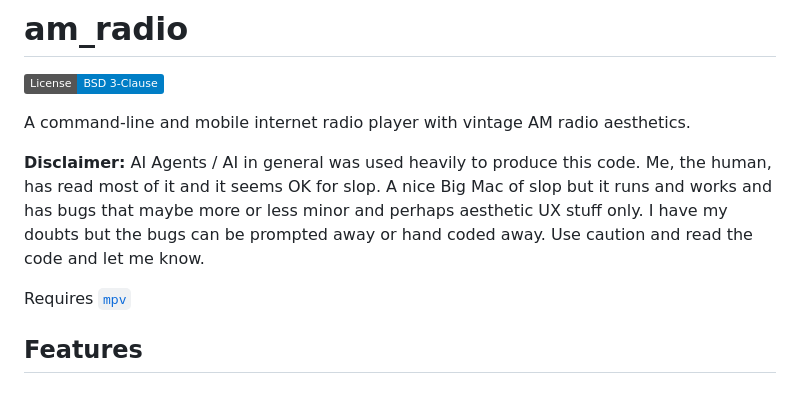
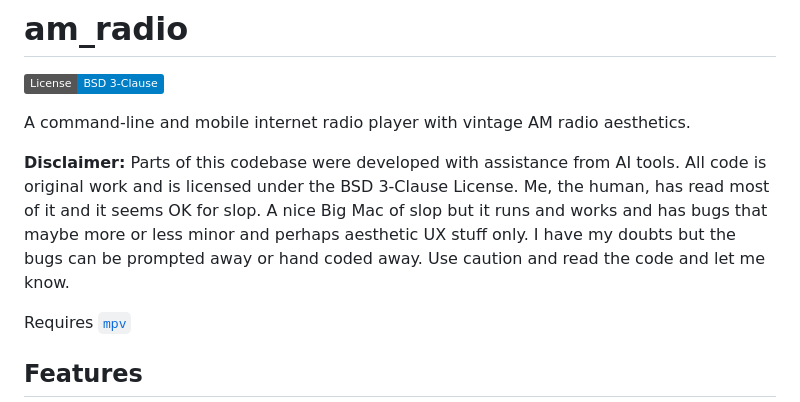
Before and after one commit to rjpcasalino/am_radio, a Markdown page: README.md, the part around the change. GitHub-like rendering; badges without logos.

Commit message:
README stuff

```diff
--- a/README.md
+++ b/README.md
@@ -4,7 +4,7 @@
 
 A command-line and mobile internet radio player with vintage AM radio aesthetics.
 
-**Disclaimer:** AI Agents / AI in general was used heavily to produce this code. Me, the human, has read most of it and it seems OK for slop. A nice Big Mac of slop but it runs and works and has bugs that maybe more or less minor and perhaps aesthetic UX stuff only. I have my doubts but the bugs can be prompted away or hand coded away. Use caution and read the code and let me know.
+**Disclaimer:** Parts of this codebase were developed with assistance from AI tools. All code is original work and is licensed under the BSD 3-Clause License. Me, the human, has read most of it and it seems OK for slop. A nice Big Mac of slop but it runs and works and has bugs that maybe more or less minor and perhaps aesthetic UX stuff only. I have my doubts but the bugs can be prompted away or hand coded away. Use caution and read the code and let me know.
 
 Requires [`mpv`](https://mpv.io/)
 
```
Also changed, not shown: docs/LICENSE_CONSIDERATIONS.md (+0 -13 lines).
